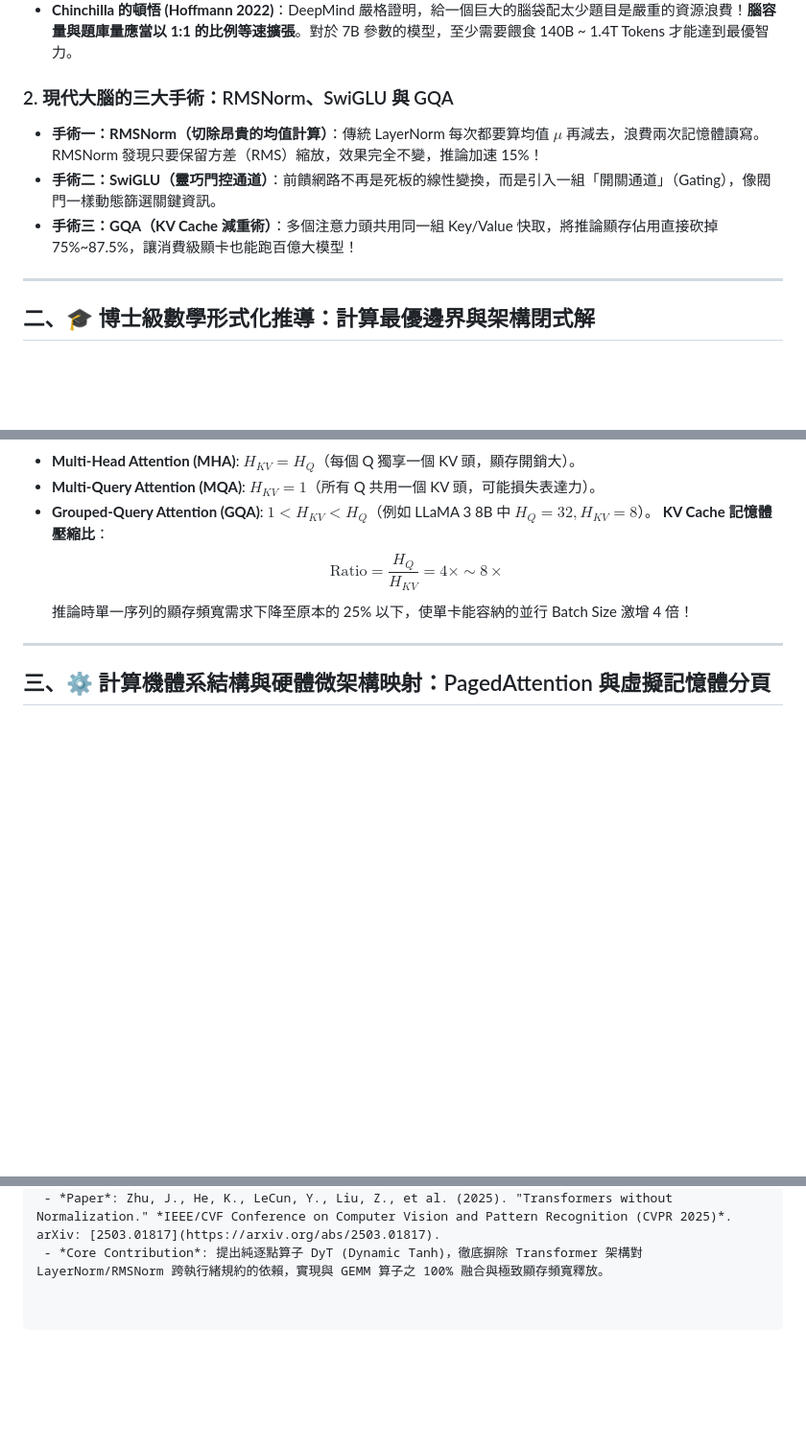
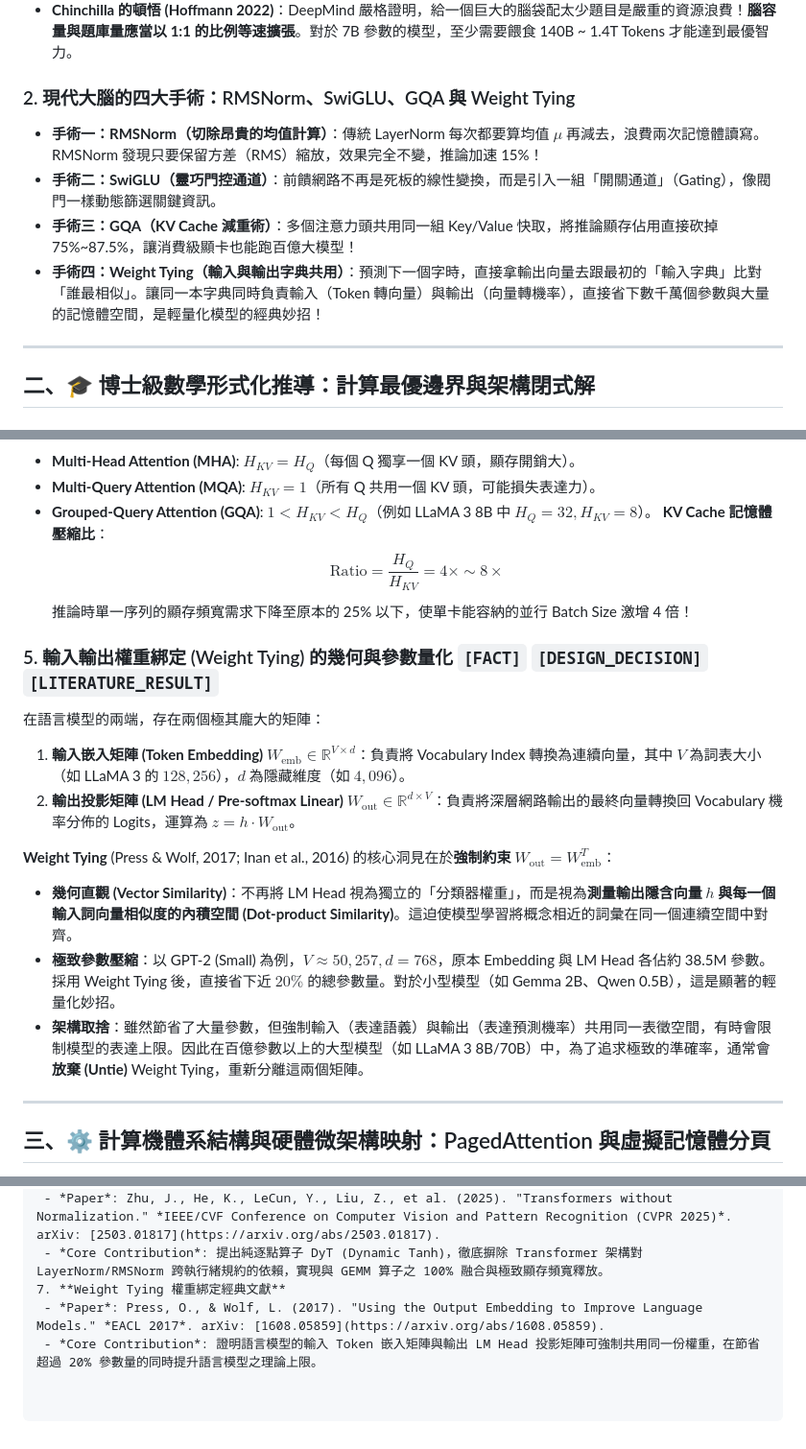
Before and after one commit to OPluke11-abula/library, a Markdown page: 06_自然語言處理與大語言模型/LIB-602 現代大語言模型架構解剖與縮放定律 (Modern LLM Architecture & Scaling Laws).md, 3 parts joined by grey strips. Shown at 96% size. Rendered like a GitHub page; blank space fills up the shorter version.

Commit message:
feat/docs: add weight tying to LIB-602 (#9)

```diff
--- a/06_自然語言處理與大語言模型/LIB-602 現代大語言模型架構解剖與縮放定律 (Modern LLM Architecture & Scaling Laws).md
+++ b/06_自然語言處理與大語言模型/LIB-602 現代大語言模型架構解剖與縮放定律 (Modern LLM Architecture & Scaling Laws).md
@@ -68,10 +69,11 @@ successors:
 - **歷史誤區 (Kaplan 2020)**：早期的研究認為「腦容量越大越好」，導致業界訓練了許多參數量極大但只讀過少量資料的「巨大卻飢餓」的模型（如 175B 的 GPT-3 只讀了 300B Tokens）。
 - **Chinchilla 的頓悟 (Hoffmann 2022)**：DeepMind 嚴格證明，給一個巨大的腦袋配太少題目是嚴重的資源浪費！**腦容量與題庫量應當以 1:1 的比例等速擴張**。對於 7B 參數的模型，至少需要餵食 140B ~ 1.4T Tokens 才能達到最優智力。
 
-### 2. 現代大腦的三大手術：RMSNorm、SwiGLU 與 GQA
+### 2. 現代大腦的四大手術：RMSNorm、SwiGLU、GQA 與 Weight Tying
 - **手術一：RMSNorm（切除昂貴的均值計算）**：傳統 LayerNorm 每次都要算均值 $\mu$ 再減去，浪費兩次記憶體讀寫。RMSNorm 發現只要保留方差（RMS）縮放，效果完全不變，推論加速 15%！
 - **手術二：SwiGLU（靈巧門控通道）**：前饋網路不再是死板的線性變換，而是引入一組「開關通道」（Gating），像閥門一樣動態篩選關鍵資訊。
 - **手術三：GQA（KV Cache 減重術）**：多個注意力頭共用同一組 Key/Value 快取，將推論顯存佔用直接砍掉 75%~87.5%，讓消費級顯卡也能跑百億大模型！
+- **手術四：Weight Tying（輸入與輸出字典共用）**：預測下一個字時，直接拿輸出向量去跟最初的「輸入字典」比對「誰最相似」。讓同一本字典同時負責輸入（Token 轉向量）與輸出（向量轉機率），直接省下數千萬個參數與大量的記憶體空間，是輕量化模型的經典妙招！
 
 ---
 
@@ -124,6 +126,16 @@ $$\text{SwiGLU}(x) = \left(\text{Swish}_\beta(x W_{\text{gate}}) \otimes x W_{\t
 **KV Cache 記憶體壓縮比**：
 $$\text{Ratio} = \frac{H_Q}{H_{KV}} = 4\times \sim 8\times$$
 推論時單一序列的顯存頻寬需求下降至原本的 25% 以下，使單卡能容納的並行 Batch Size 激增 4 倍！
+
+### 5. 輸入輸出權重綁定 (Weight Tying) 的幾何與參數量化 `[FACT]` `[DESIGN_DECISION]` `[LITERATURE_RESULT]`
+在語言模型的兩端，存在兩個極其龐大的矩陣：
+1. **輸入嵌入矩陣 (Token Embedding)** $W_{\text{emb}} \in \mathbb{R}^{V \times d}$：負責將 Vocabulary Index 轉換為連續向量，其中 $V$ 為詞表大小（如 LLaMA 3 的 $128,256$），$d$ 為隱藏維度（如 $4,096$）。
+2. **輸出投影矩陣 (LM Head / Pre-softmax Linear)** $W_{\text{out}} \in \mathbb{R}^{d \times V}$：負責將深層網路輸出的最終向量轉換回 Vocabulary 機率分佈的 Logits，運算為 $z = h \cdot W_{\text{out}}$。
+
+**Weight Tying** (Press & Wolf, 2017; Inan et al., 2016) 的核心洞見在於**強制約束 $W_{\text{out}} = W_{\text{emb}}^T$**：
+- **幾何直觀 (Vector Similarity)**：不再將 LM Head 視為獨立的「分類器權重」，而是視為**測量輸出隱含向量 $h$ 與每一個輸入詞向量相似度的內積空間 (Dot-product Similarity)**。這迫使模型學習將概念相近的詞彙在同一個連續空間中對齊。
+- **極致參數壓縮**：以 GPT-2 (Small) 為例，$V \approx 50,257, d=768$，原本 Embedding 與 LM Head 各佔約 38.5M 參數。採用 Weight Tying 後，直接省下近 $20\%$ 的總參數量。對於小型模型（如 Gemma 2B、Qwen 0.5B），這是顯著的輕量化妙招。
+- **架構取捨**：雖然節省了大量參數，但強制輸入（表達語義）與輸出（表達預測機率）共用同一表徵空間，有時會限制模型的表達上限。因此在百億參數以上的大型模型（如 LLaMA 3 8B/70B）中，為了追求極致的準確率，通常會**放棄 (Untie)** Weight Tying，重新分離這兩個矩陣。
 
 ---
 
@@ -300,3 +312,6 @@ assert token_param_ratio >= 18.0, f"Token 與參數比例 {token_param_ratio:.1f
 6. **無正規化 Transformer 與 Dynamic Tanh 開創作 (CVPR 頂會)**
    - *Paper*: Zhu, J., He, K., LeCun, Y., Liu, Z., et al. (2025). "Transformers without Normalization." *IEEE/CVF Conference on Computer Vision and Pattern Recognition (CVPR 2025)*. arXiv: [2503.01817](https://arxiv.org/abs/2503.01817).
    - *Core Contribution*: 提出純逐點算子 DyT (Dynamic Tanh)，徹底摒除 Transformer 架構對 LayerNorm/RMSNorm 跨執行緒規約的依賴，實現與 GEMM 算子之 100% 融合與極致顯存頻寬釋放。
+7. **Weight Tying 權重綁定經典文獻**
+   - *Paper*: Press, O., & Wolf, L. (2017). "Using the Output Embedding to Improve Language Models." *EACL 2017*. arXiv: [1608.05859](https://arxiv.org/abs/1608.05859).
+   - *Core Contribution*: 證明語言模型的輸入 Token 嵌入矩陣與輸出 LM Head 投影矩陣可強制共用同一份權重，在節省超過 20% 參數量的同時提升語言模型之理論上限。
```
Also changed, not shown: other parts of 06_自然語言處理與大語言模型/LIB-602 現代大語言模型架構解剖與縮放定律 (Modern LLM Architecture & Scaling Laws).md (+1 -0 lines), en/06_nlp_and_llms/LIB-602 Modern LLM Architecture & Scaling Laws (Agent EN).md (+11 -1 lines), 第四週作業_游啓揚_11327229.md (added, +43 -0 lines).
